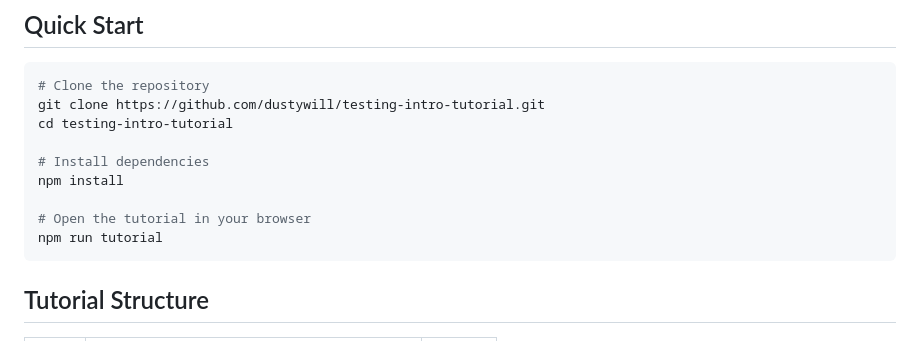
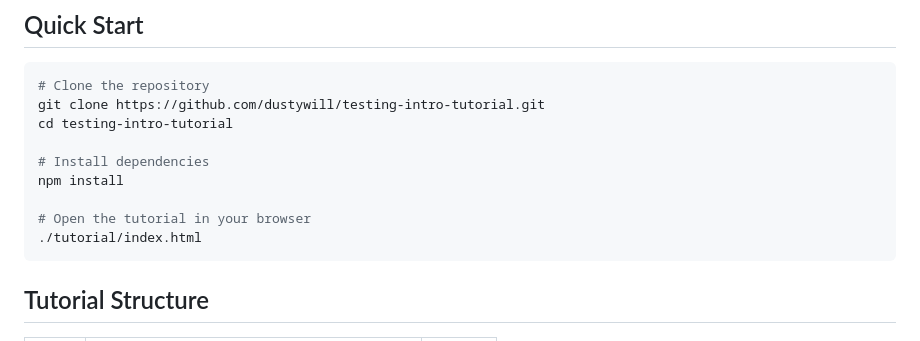
Before and after one commit to dustywill/testing-intro-tutorial, a Markdown page: README.md, the part around the change. GitHub-like rendering.

Commit message:
Update README.md
stop trying to use npm run tutorial script.

````diff
--- a/README.md
+++ b/README.md
@@ -27,7 +27,7 @@ cd testing-intro-tutorial
 npm install
 
 # Open the tutorial in your browser
-npm run tutorial
+./tutorial/index.html
 ```
 
 ## Tutorial Structure
````
